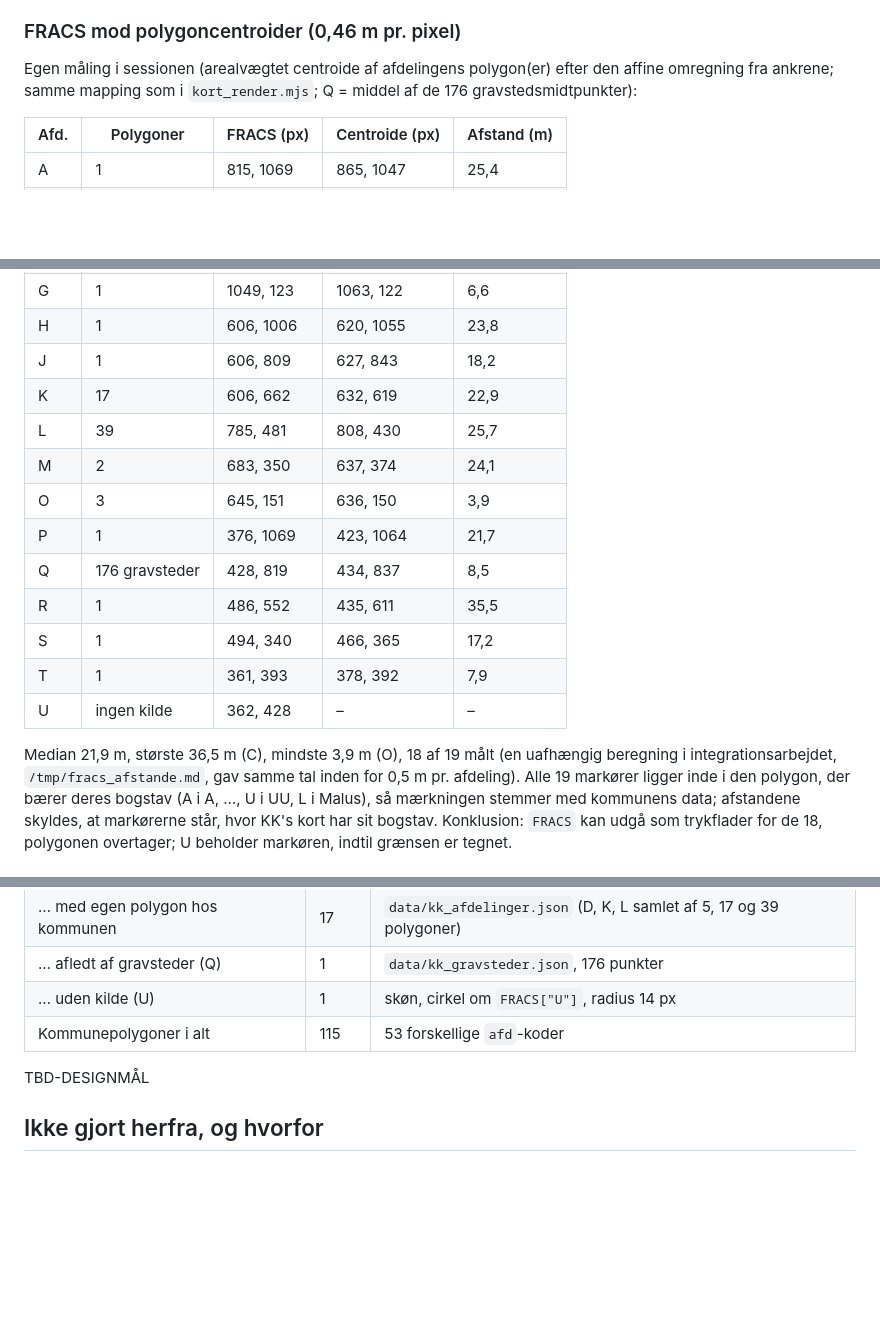
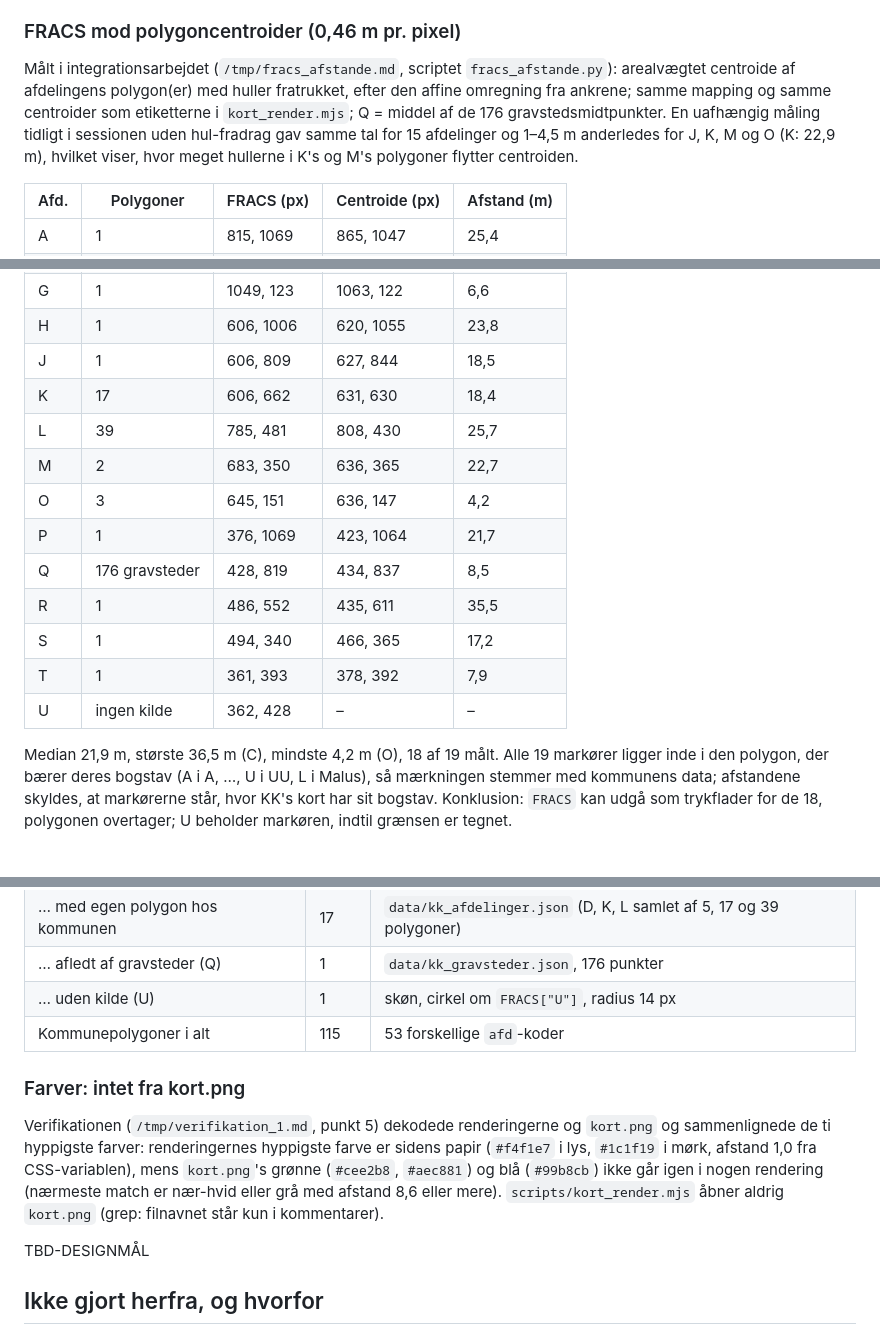
Before and after one commit to simon-jensen/assistens-traekort, a Markdown page: NOTAT-grundkort.md, 3 parts joined by grey strips. GitHub-like rendering; blank space fills up the shorter version.

Commit message:
Notat: FRACS-tabel med hul-fradrag, path-antal og farvesammenligning efter første verifikation (#12)
Co-Authored-By: Claude Fable 5.1 <noreply@anthropic.com>
Claude-Session: https://claude.ai/code/session_01KqwG14XksyREcN8Rfufoa4

```diff
--- a/NOTAT-grundkort.md
+++ b/NOTAT-grundkort.md
@@ -331,9 +331,14 @@ bygninger og gadenavne vil lægge nogle få KB til tegnet plan og stille kort.
 
 ### FRACS mod polygoncentroider (0,46 m pr. pixel)
 
-Egen måling i sessionen (arealvægtet centroide af afdelingens polygon(er)
-efter den affine omregning fra ankrene; samme mapping som i
-`kort_render.mjs`; Q = middel af de 176 gravstedsmidtpunkter):
+Målt i integrationsarbejdet (`/tmp/fracs_afstande.md`, scriptet
+`fracs_afstande.py`): arealvægtet centroide af afdelingens polygon(er) med
+huller fratrukket, efter den affine omregning fra ankrene; samme mapping og
+samme centroider som etiketterne i `kort_render.mjs`; Q = middel af de 176
+gravstedsmidtpunkter. En uafhængig måling tidligt i sessionen uden
+hul-fradrag gav samme tal for 15 afdelinger og 1–4,5 m anderledes for J, K,
+M og O (K: 22,9 m), hvilket viser, hvor meget hullerne i K's og M's polygoner
+flytter centroiden.
 
 | Afd. | Polygoner | FRACS (px) | Centroide (px) | Afstand (m) |
 |---|---|---|---|---|
@@ -345,11 +350,11 @@ efter den affine omregning fra ankrene; samme mapping som i
 | F | 1 | 1034, 290 | 1101, 302 | 31,5 |
 | G | 1 | 1049, 123 | 1063, 122 | 6,6 |
 | H | 1 | 606, 1006 | 620, 1055 | 23,8 |
-| J | 1 | 606, 809 | 627, 843 | 18,2 |
-| K | 17 | 606, 662 | 632, 619 | 22,9 |
+| J | 1 | 606, 809 | 627, 844 | 18,5 |
+| K | 17 | 606, 662 | 631, 630 | 18,4 |
 | L | 39 | 785, 481 | 808, 430 | 25,7 |
-| M | 2 | 683, 350 | 637, 374 | 24,1 |
-| O | 3 | 645, 151 | 636, 150 | 3,9 |
+| M | 2 | 683, 350 | 636, 365 | 22,7 |
+| O | 3 | 645, 151 | 636, 147 | 4,2 |
 | P | 1 | 376, 1069 | 423, 1064 | 21,7 |
 | Q | 176 gravsteder | 428, 819 | 434, 837 | 8,5 |
 | R | 1 | 486, 552 | 435, 611 | 35,5 |
@@ -357,9 +362,7 @@ efter den affine omregning fra ankrene; samme mapping som i
 | T | 1 | 361, 393 | 378, 392 | 7,9 |
 | U | ingen kilde | 362, 428 | – | – |
 
-Median 21,9 m, største 36,5 m (C), mindste 3,9 m (O), 18 af 19 målt (en
-uafhængig beregning i integrationsarbejdet, `/tmp/fracs_afstande.md`, gav
-samme tal inden for 0,5 m pr. afdeling). Alle
+Median 21,9 m, største 36,5 m (C), mindste 4,2 m (O), 18 af 19 målt. Alle
 19 markører ligger inde i den polygon, der bærer deres bogstav (A i A, …,
 U i UU, L i Malus), så mærkningen stemmer med kommunens data; afstandene
 skyldes, at markørerne står, hvor KK's kort har sit bogstav. Konklusion:
@@ -375,6 +378,16 @@ markøren, indtil grænsen er tegnet.
 | … afledt af gravsteder (Q) | 1 | `data/kk_gravsteder.json`, 176 punkter |
 | … uden kilde (U) | 1 | skøn, cirkel om `FRACS["U"]`, radius 14 px |
 | Kommunepolygoner i alt | 115 | 53 forskellige `afd`-koder |
+
+### Farver: intet fra kort.png
+
+Verifikationen (`/tmp/verifikation_1.md`, punkt 5) dekodede renderingerne og
+`kort.png` og sammenlignede de ti hyppigste farver: renderingernes
+hyppigste farve er sidens papir (`#f4f1e7` i lys, `#1c1f19` i mørk, afstand
+1,0 fra CSS-variablen), mens `kort.png`'s grønne (`#cee2b8`, `#aec881`) og
+blå (`#99b8cb`) ikke går igen i nogen rendering (nærmeste match er nær-hvid
+eller grå med afstand 8,6 eller mere). `scripts/kort_render.mjs` åbner
+aldrig `kort.png` (grep: filnavnet står kun i kommentarer).
 
 TBD-DESIGNMÅL
 
```
Also changed, not shown: other parts of NOTAT-grundkort.md (+1 -1 lines).
